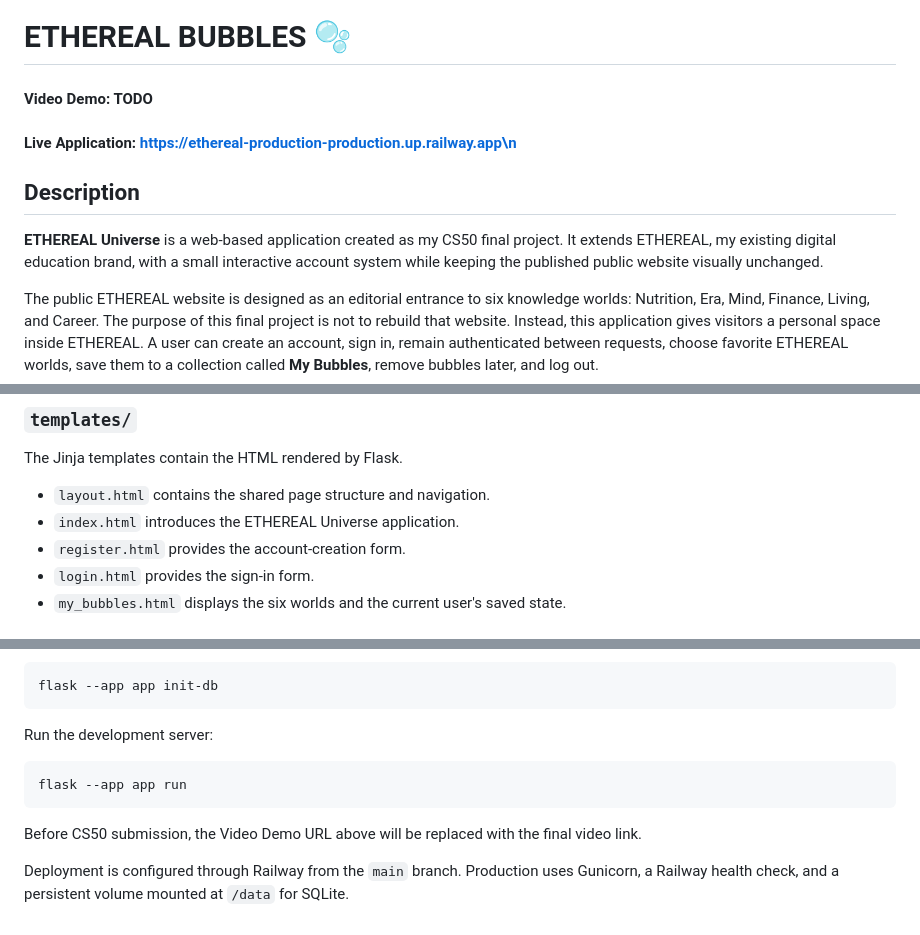
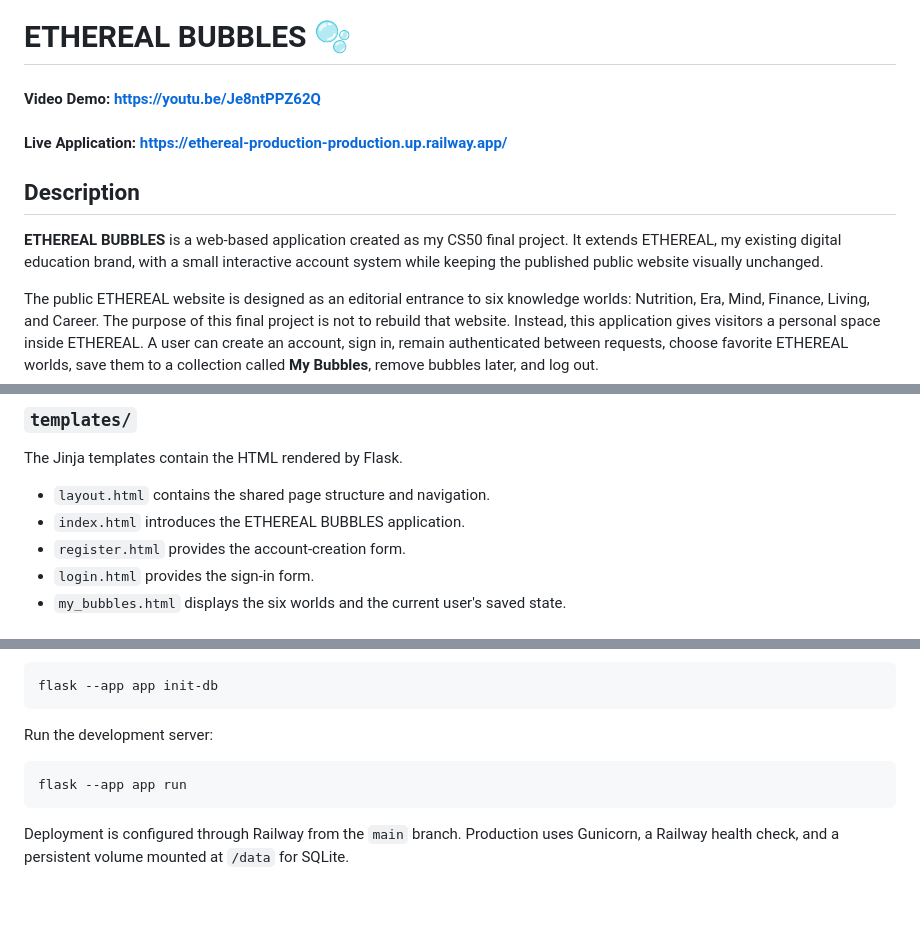
Before and after one commit to belenbaena/ethereal-cs50, a Markdown page: README.md, 3 parts joined by grey strips. Rendered like a GitHub page; blank space fills up the shorter version.

Commit message:
Finalize README with CS50 video demo and consistent project title

````diff
--- a/README.md
+++ b/README.md
@@ -1,10 +1,10 @@
 # ETHEREAL BUBBLES 🫧
 
-#### Video Demo: TODO
-#### Live Application: https://ethereal-production-production.up.railway.app\n
+#### Video Demo: https://youtu.be/Je8ntPPZ62Q
+#### Live Application: https://ethereal-production-production.up.railway.app/
 ## Description
 
-**ETHEREAL Universe** is a web-based application created as my CS50 final project. It extends ETHEREAL, my existing digital education brand, with a small interactive account system while keeping the published public website visually unchanged.
+**ETHEREAL BUBBLES** is a web-based application created as my CS50 final project. It extends ETHEREAL, my existing digital education brand, with a small interactive account system while keeping the published public website visually unchanged.
 
 The public ETHEREAL website is designed as an editorial entrance to six knowledge worlds: Nutrition, Era, Mind, Finance, Living, and Career. The purpose of this final project is not to rebuild that website. Instead, this application gives visitors a personal space inside ETHEREAL. A user can create an account, sign in, remain authenticated between requests, choose favorite ETHEREAL worlds, save them to a collection called **My Bubbles**, remove bubbles later, and log out.
 
@@ -45,7 +45,7 @@ The schema also inserts the six default ETHEREAL worlds with `INSERT OR IGNORE`,
 The Jinja templates contain the HTML rendered by Flask.
 
 - `layout.html` contains the shared page structure and navigation.
-- `index.html` introduces the ETHEREAL Universe application.
+- `index.html` introduces the ETHEREAL BUBBLES application.
 - `register.html` provides the account-creation form.
 - `login.html` provides the sign-in form.
 - `my_bubbles.html` displays the six worlds and the current user's saved state.
@@ -98,6 +98,4 @@ Run the development server:
 flask --app app run
 ```
 
-Before CS50 submission, the Video Demo URL above will be replaced with the final video link.
-
 Deployment is configured through Railway from the `main` branch. Production uses Gunicorn, a Railway health check, and a persistent volume mounted at `/data` for SQLite.
````
